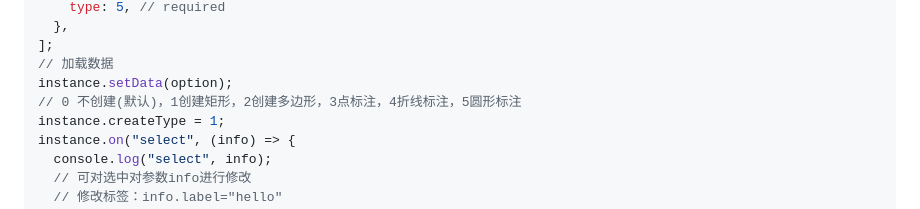
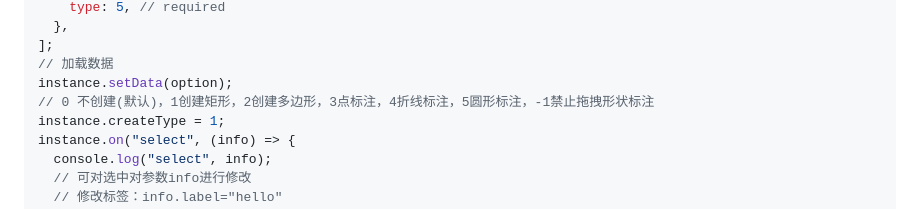
Before and after one commit to heylight/canvas-select, a Markdown page: README.md, the part around the change. Drawn GitHub-style.

```diff
--- a/README.md
+++ b/README.md
@@ -117,7 +117,7 @@ let option = [
 ];
 // 加载数据
 instance.setData(option);
-// 0 不创建(默认)，1创建矩形，2创建多边形，3点标注，4折线标注，5圆形标注
+// 0 不创建(默认)，1创建矩形，2创建多边形，3点标注，4折线标注，5圆形标注，-1禁止拖拽形状标注
 instance.createType = 1;
 instance.on("select", (info) => {
   console.log("select", info);
```
